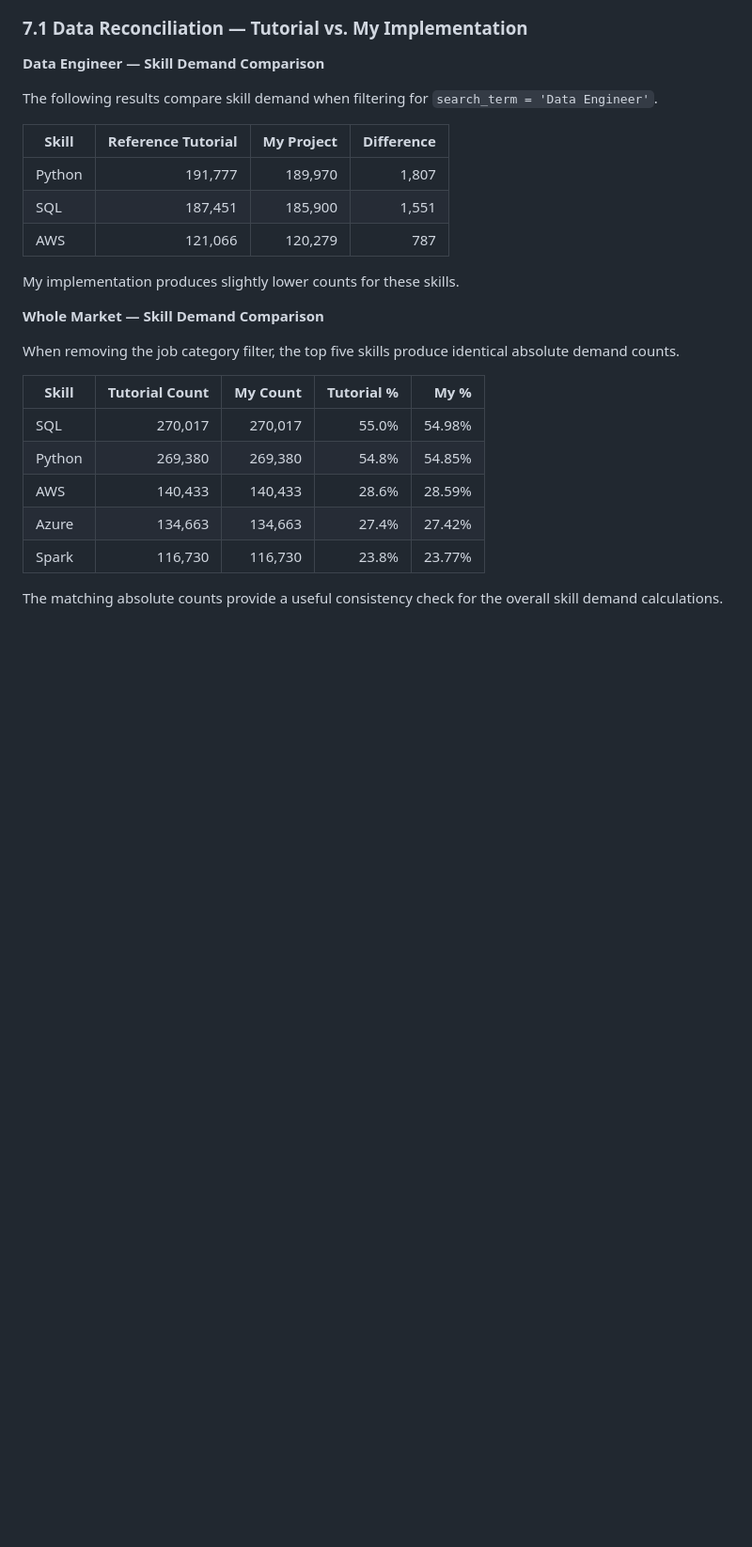
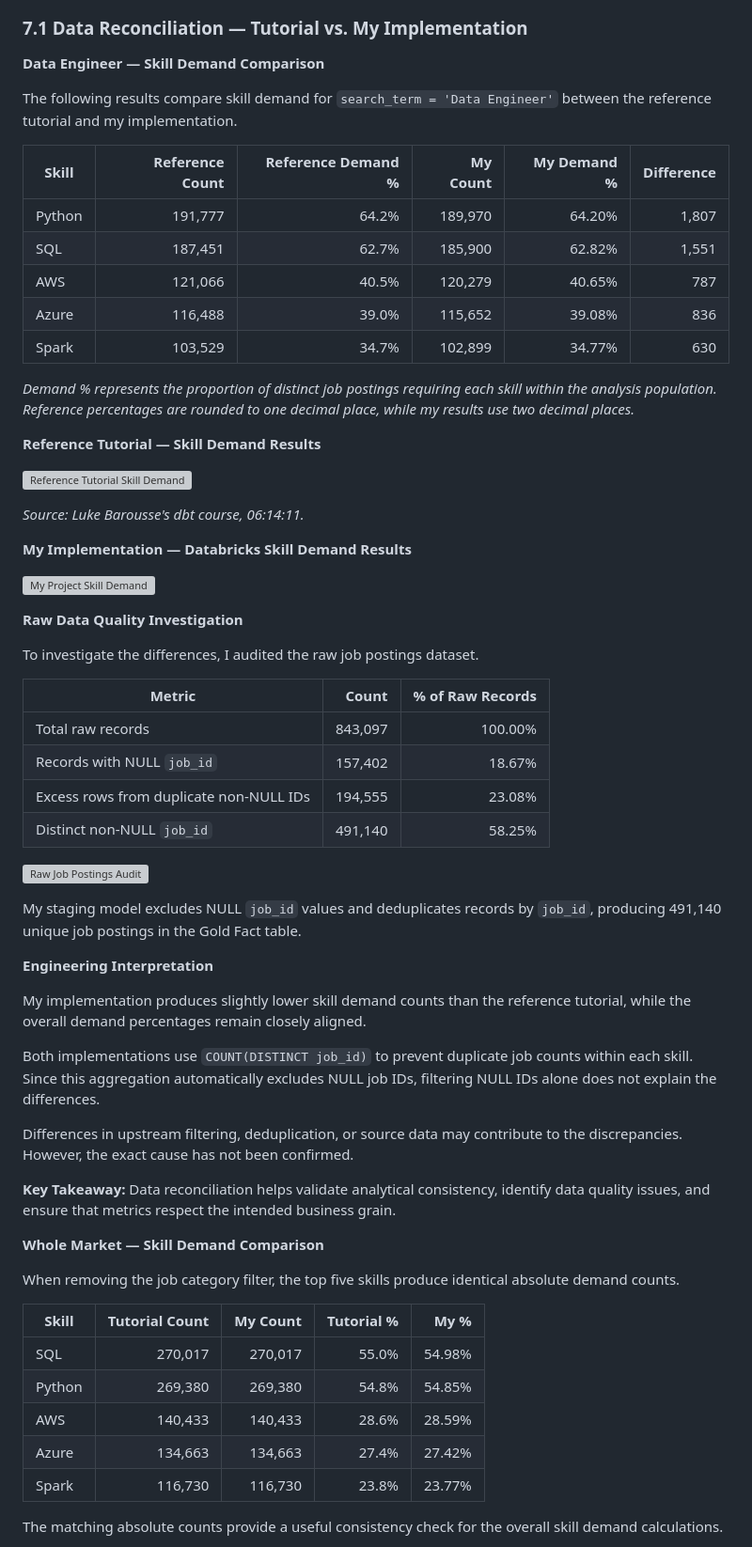
Before and after one commit to chao797Adam/dbt_luke, a Markdown page: readme.md, the part around the change. Shown at 94% size. GitHub-like rendering; blank space fills up the shorter version; grey boxes are pictures that could not be loaded.

```diff
--- a/readme.md
+++ b/readme.md
@@ -1024,15 +1024,52 @@ The analysis focuses on data reconciliation, primary key validation, and increme
 
 **Data Engineer — Skill Demand Comparison**
 
-The following results compare skill demand when filtering for `search_term = 'Data Engineer'`.
+The following results compare skill demand for `search_term = 'Data Engineer'` between the reference tutorial and my implementation.
 
-| Skill | Reference Tutorial | My Project | Difference |
-|---|---:|---:|---:|
-| Python | 191,777 | 189,970 | 1,807 |
-| SQL | 187,451 | 185,900 | 1,551 |
-| AWS | 121,066 | 120,279 | 787 |
+| Skill | Reference Count | Reference Demand % | My Count | My Demand % | Difference |
+|---|---:|---:|---:|---:|---:|
+| Python | 191,777 | 64.2% | 189,970 | 64.20% | 1,807 |
+| SQL | 187,451 | 62.7% | 185,900 | 62.82% | 1,551 |
+| AWS | 121,066 | 40.5% | 120,279 | 40.65% | 787 |
+| Azure | 116,488 | 39.0% | 115,652 | 39.08% | 836 |
+| Spark | 103,529 | 34.7% | 102,899 | 34.77% | 630 |
 
-My implementation produces slightly lower counts for these skills.
+*Demand % represents the proportion of distinct job postings requiring each skill within the analysis population. Reference percentages are rounded to one decimal place, while my results use two decimal places.*
+
+**Reference Tutorial — Skill Demand Results**
+
+![Reference Tutorial Skill Demand](images/reference_tutorial_skill_demand.png)
+
+*Source: Luke Barousse's dbt course, 06:14:11.*
+
+**My Implementation — Databricks Skill Demand Results**
+
+![My Project Skill Demand](images/my_project_skill_demand.png)
+
+**Raw Data Quality Investigation**
+
+To investigate the differences, I audited the raw job postings dataset.
+
+| Metric | Count | % of Raw Records |
+|---|---:|---:|
+| Total raw records | 843,097 | 100.00% |
+| Records with NULL `job_id` | 157,402 | 18.67% |
+| Excess rows from duplicate non-NULL IDs | 194,555 | 23.08% |
+| Distinct non-NULL `job_id` | 491,140 | 58.25% |
+
+![Raw Job Postings Audit](images/raw_job_postings_audit.png)
+
+My staging model excludes NULL `job_id` values and deduplicates records by `job_id`, producing 491,140 unique job postings in the Gold Fact table.
+
+**Engineering Interpretation**
+
+My implementation produces slightly lower skill demand counts than the reference tutorial, while the overall demand percentages remain closely aligned.
+
+Both implementations use `COUNT(DISTINCT job_id)` to prevent duplicate job counts within each skill. Since this aggregation automatically excludes NULL job IDs, filtering NULL IDs alone does not explain the differences.
+
+Differences in upstream filtering, deduplication, or source data may contribute to the discrepancies. However, the exact cause has not been confirmed.
+
+**Key Takeaway:** Data reconciliation helps validate analytical consistency, identify data quality issues, and ensure that metrics respect the intended business grain.
 
 **Whole Market — Skill Demand Comparison**
 
```
Also changed, not shown: Assets/my_project_skill_demand.png (added), Assets/reference_tutorial_skill_demand.png (added).
